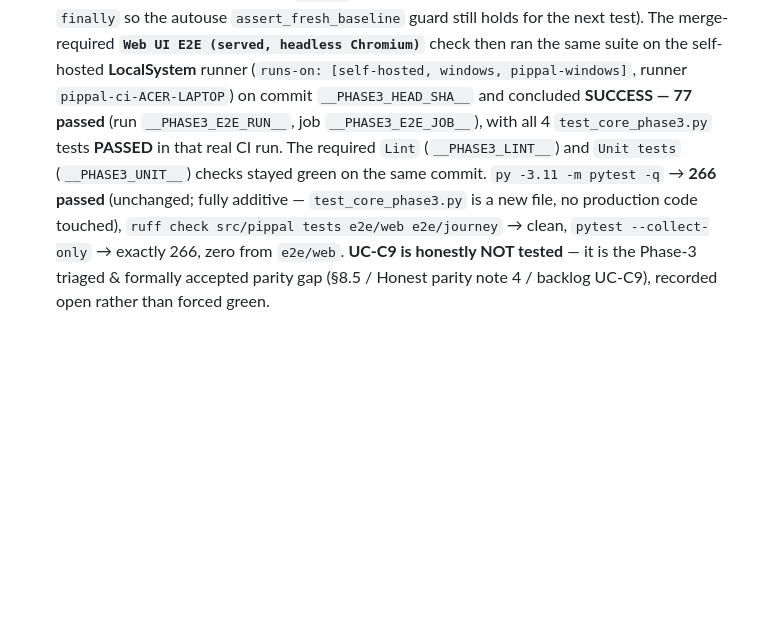
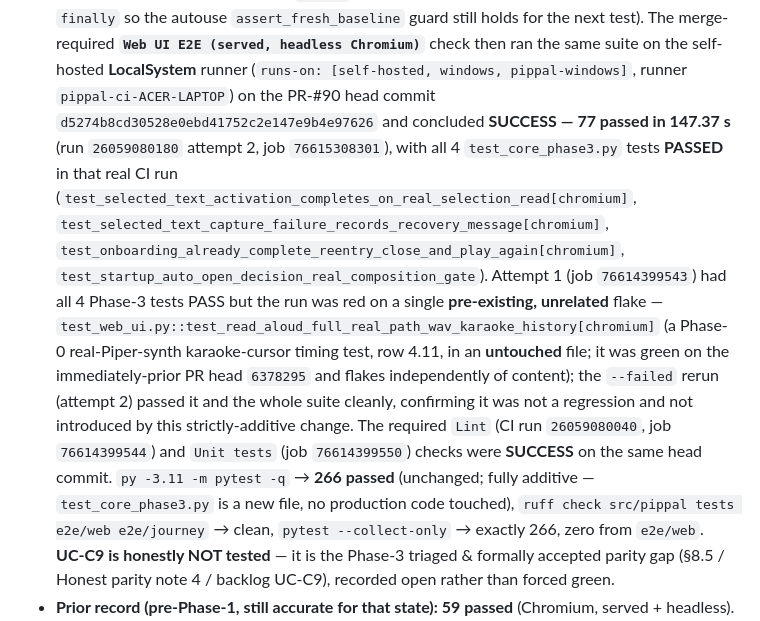
Before and after one commit to bug-factory-kft/pippal, a Markdown page: docs/migration-web/UI_TEST_CHECKLIST.md, the part around the change. Rendered like a GitHub page; blank space fills up the shorter version.

Commit message:
docs: record verified-green CI evidence for Phase-3 core onboarding tests
Fill the Phase-3 CI evidence into the test-inventory log: the
merge-required Web UI E2E (served, headless Chromium) check is SUCCESS
(77 passed in 147.37s) on PR-#90 head d5274b8 on the self-hosted
LocalSystem runner pippal-ci-ACER-LAPTOP (run 26059080180 attempt 2,
job 76615308301) with all 4 test_core_phase3.py tests PASSED; Lint
(job 76614399544) + Unit tests (job 76614399550) green on the same
commit. Documents that attempt-1's single red was a pre-existing,
unrelated flake (test_read_aloud_full_real_path_wav_karaoke_history in
the untouched test_web_ui.py, green on prior head 6378295) that the
--failed rerun cleared. Docs-only; no code change.

Co-Authored-By: Claude Opus 4.7 (1M context) <noreply@anthropic.com>

```diff
--- a/docs/migration-web/UI_TEST_CHECKLIST.md
+++ b/docs/migration-web/UI_TEST_CHECKLIST.md
@@ -506,12 +506,25 @@ profile.
   The merge-required **`Web UI E2E (served, headless Chromium)`** check
   then ran the same suite on the self-hosted **LocalSystem** runner
   (`runs-on: [self-hosted, windows, pippal-windows]`, runner
-  `pippal-ci-ACER-LAPTOP`) on commit `__PHASE3_HEAD_SHA__` and concluded
-  **SUCCESS — 77 passed** (run `__PHASE3_E2E_RUN__`, job
-  `__PHASE3_E2E_JOB__`), with all 4 `test_core_phase3.py` tests
-  **PASSED** in that real CI run. The required `Lint`
-  (`__PHASE3_LINT__`) and `Unit tests` (`__PHASE3_UNIT__`) checks stayed
-  green on the same commit. `py -3.11 -m pytest -q` → **266 passed**
+  `pippal-ci-ACER-LAPTOP`) on the PR-#90 head commit
+  `d5274b8cd30528e0ebd41752c2e147e9b4e97626` and concluded **SUCCESS —
+  77 passed in 147.37 s** (run `26059080180` attempt 2, job
+  `76615308301`), with all 4 `test_core_phase3.py` tests **PASSED** in
+  that real CI run (`test_selected_text_activation_completes_on_real_selection_read[chromium]`,
+  `test_selected_text_capture_failure_records_recovery_message[chromium]`,
+  `test_onboarding_already_complete_reentry_close_and_play_again[chromium]`,
+  `test_startup_auto_open_decision_real_composition_gate`). Attempt 1
+  (job `76614399543`) had all 4 Phase-3 tests PASS but the run was red
+  on a single **pre-existing, unrelated** flake —
+  `test_web_ui.py::test_read_aloud_full_real_path_wav_karaoke_history[chromium]`
+  (a Phase-0 real-Piper-synth karaoke-cursor timing test, row 4.11, in
+  an **untouched** file; it was green on the immediately-prior PR head
+  `6378295` and flakes independently of content); the `--failed` rerun
+  (attempt 2) passed it and the whole suite cleanly, confirming it was
+  not a regression and not introduced by this strictly-additive change.
+  The required `Lint` (CI run `26059080040`, job `76614399544`) and
+  `Unit tests` (job `76614399550`) checks were **SUCCESS** on the same
+  head commit. `py -3.11 -m pytest -q` → **266 passed**
   (unchanged; fully additive — `test_core_phase3.py` is a new file, no
   production code touched), `ruff check src/pippal tests e2e/web
   e2e/journey` → clean, `pytest --collect-only` → exactly 266, zero from
```
